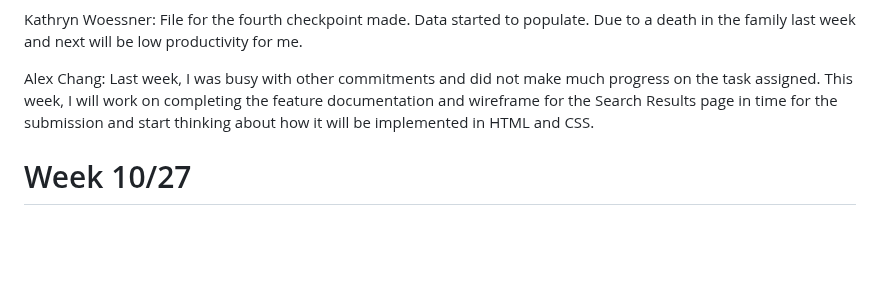
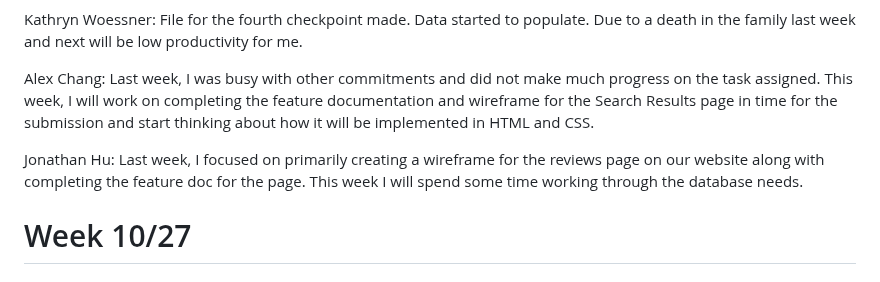
Before and after one commit to KatieWoe/bbcourts, a Markdown page: WEEKLY_STATUS.md, the part around the change. GitHub-like rendering; blank space fills up the shorter version.

Commit message:
Update WEEKLY_STATUS.md
Updated Jonathan 10/20

```diff
--- a/WEEKLY_STATUS.md
+++ b/WEEKLY_STATUS.md
@@ -39,6 +39,8 @@ Kathryn Woessner: File for the fourth checkpoint made. Data started to populate.
 
 Alex Chang: Last week, I was busy with other commitments and did not make much progress on the task assigned. This week, I will work on completing the feature documentation and wireframe for the Search Results page in time for the submission and start thinking about how it will be implemented in HTML and CSS.
 
+Jonathan Hu: Last week, I focused on primarily creating a wireframe for the reviews page on our website along with completing the feature doc for the page. This week I will spend some time working through the database needs.
+
 # Week 10/27
 
 ## Individual Updates
```
